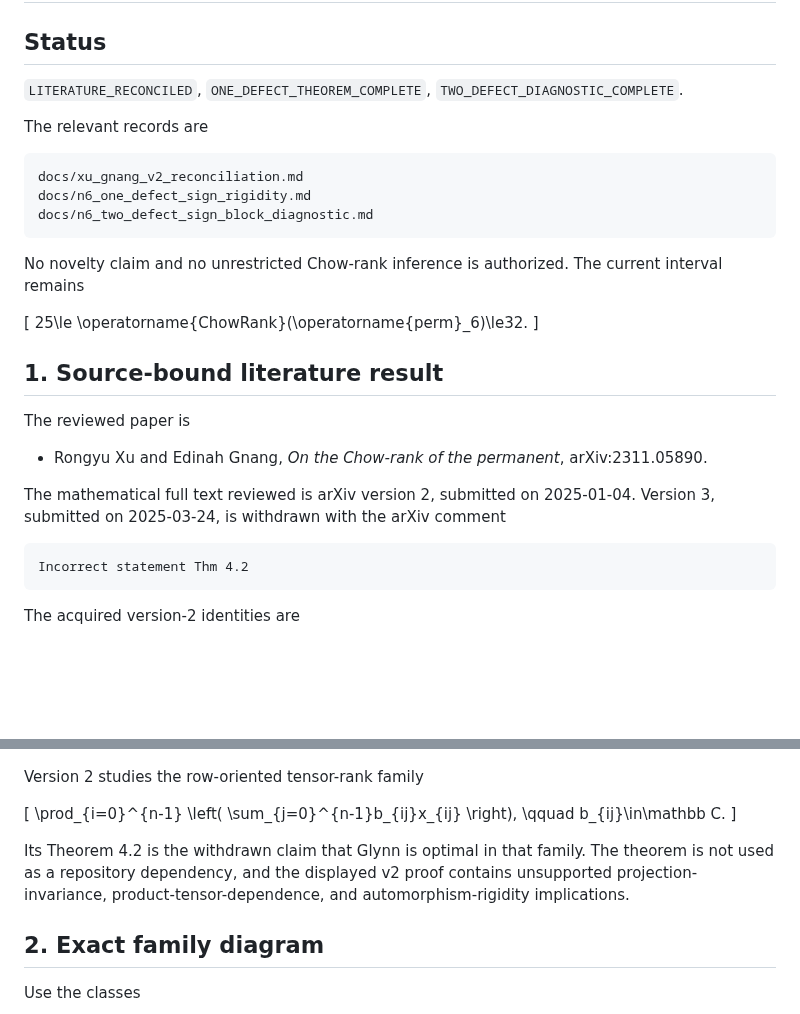
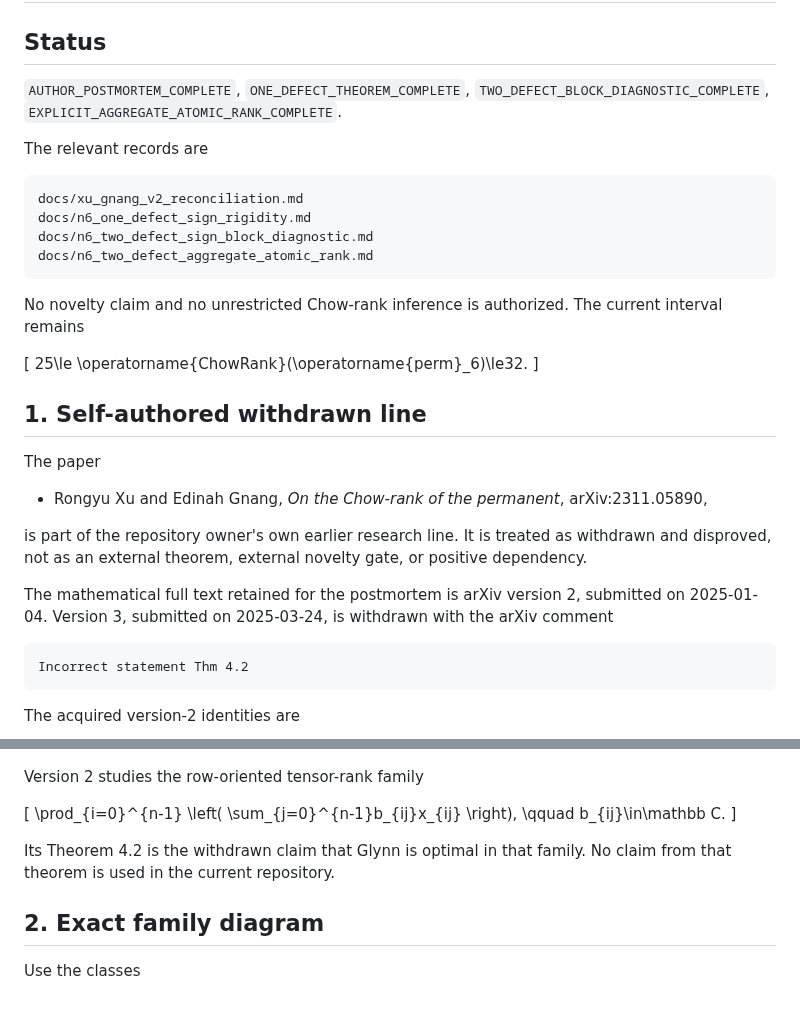
Before and after one commit to 2604714984-prog/permanent-chow-rank-research, a Markdown page: docs/n6_sign_family_literature_gate.md, 2 parts joined by grey strips. Drawn GitHub-style; blank space fills up the shorter version.

````diff
--- a/docs/n6_sign_family_literature_gate.md
+++ b/docs/n6_sign_family_literature_gate.md
@@ -2,8 +2,9 @@
 
 ## Status
 
-`LITERATURE_RECONCILED`, `ONE_DEFECT_THEOREM_COMPLETE`,
-`TWO_DEFECT_DIAGNOSTIC_COMPLETE`.
+`AUTHOR_POSTMORTEM_COMPLETE`, `ONE_DEFECT_THEOREM_COMPLETE`,
+`TWO_DEFECT_BLOCK_DIAGNOSTIC_COMPLETE`,
+`EXPLICIT_AGGREGATE_ATOMIC_RANK_COMPLETE`.
 
 The relevant records are
 
@@ -11,6 +12,7 @@ The relevant records are
 docs/xu_gnang_v2_reconciliation.md
 docs/n6_one_defect_sign_rigidity.md
 docs/n6_two_defect_sign_block_diagnostic.md
+docs/n6_two_defect_aggregate_atomic_rank.md
 ```
 
 No novelty claim and no unrestricted Chow-rank inference is authorized. The
@@ -20,16 +22,20 @@ current interval remains
 25\le \operatorname{ChowRank}(\operatorname{perm}_6)\le32.
 \]
 
-## 1. Source-bound literature result
+## 1. Self-authored withdrawn line
 
-The reviewed paper is
+The paper
 
 - Rongyu Xu and Edinah Gnang, *On the Chow-rank of the permanent*,
-  arXiv:2311.05890.
+  arXiv:2311.05890,
 
-The mathematical full text reviewed is arXiv version 2, submitted on
-2025-01-04. Version 3, submitted on 2025-03-24, is withdrawn with the arXiv
-comment
+is part of the repository owner's own earlier research line. It is treated as
+withdrawn and disproved, not as an external theorem, external novelty gate, or
+positive dependency.
+
+The mathematical full text retained for the postmortem is arXiv version 2,
+submitted on 2025-01-04. Version 3, submitted on 2025-03-24, is withdrawn with
+the arXiv comment
 
 ```text
 Incorrect statement Thm 4.2
@@ -66,9 +72,7 @@ Version 2 studies the row-oriented tensor-rank family
 \]
 
 Its Theorem 4.2 is the withdrawn claim that Glynn is optimal in that family.
-The theorem is not used as a repository dependency, and the displayed v2 proof
-contains unsupported projection-invariance, product-tensor-dependence, and
-automorphism-rigidity implications.
+No claim from that theorem is used in the current repository.
 
 ## 2. Exact family diagram
 
````
Also changed, not shown: other parts of docs/n6_sign_family_literature_gate.md (+64 -17 lines).
